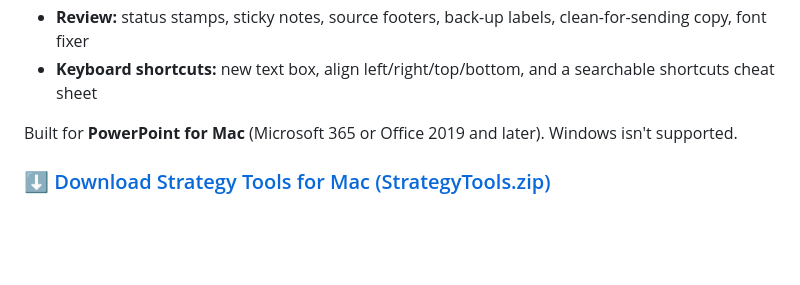
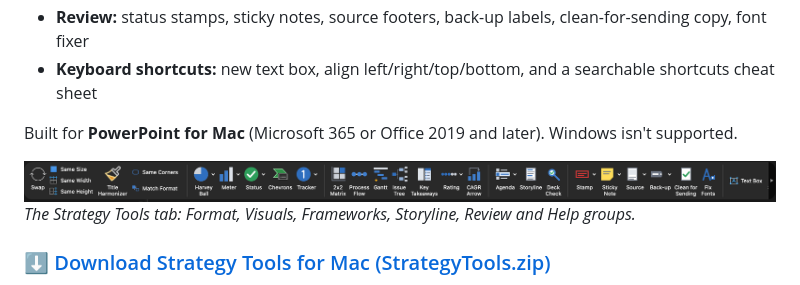
Before and after one commit to sayantan92sanyal/strategy-tools-powerpoint, a Markdown page: README.md, the part around the change. Drawn GitHub-style; pictures changed too: docs/images/toolbar.png (added); blank space fills up the shorter version.

Commit message:
README: add Strategy Tools toolbar screenshot

```diff
--- a/README.md
+++ b/README.md
@@ -10,6 +10,9 @@ A free PowerPoint add-in with the toolkit strategy consultants rely on, the kind
 - **Keyboard shortcuts:** new text box, align left/right/top/bottom, and a searchable shortcuts cheat sheet
 
 Built for **PowerPoint for Mac** (Microsoft 365 or Office 2019 and later). Windows isn't supported.
+
+![The Strategy Tools tab in PowerPoint for Mac](docs/images/toolbar.png)
+*The Strategy Tools tab: Format, Visuals, Frameworks, Storyline, Review and Help groups.*
 
 ### ⬇️ [Download Strategy Tools for Mac (StrategyTools.zip)](https://github.com/sayantan92sanyal/strategy-tools-powerpoint/releases/latest/download/StrategyTools.zip)
 
```
